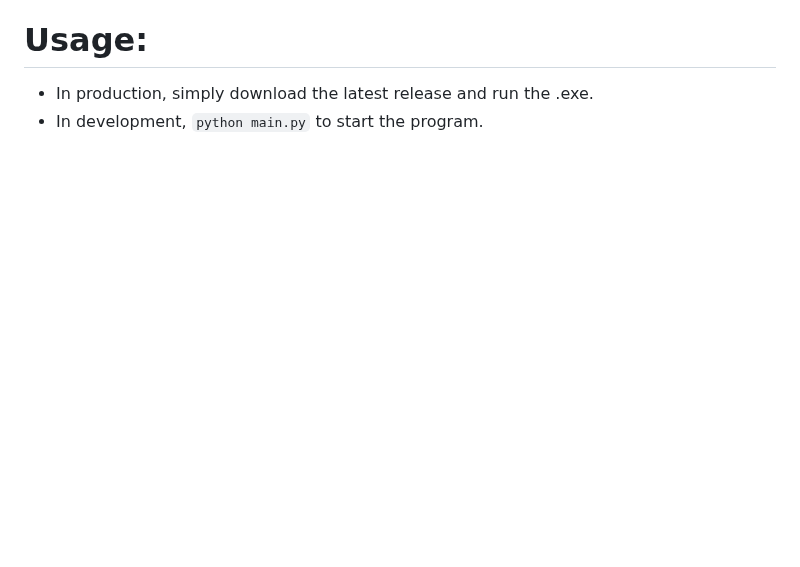
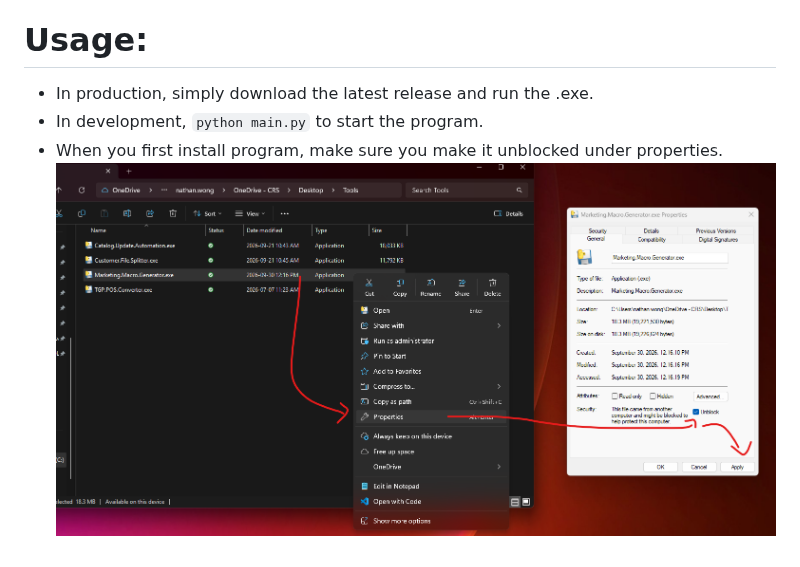
Before and after one commit to Eoljjang/tgp-marketing-macro, a Markdown page: readme.md, the part around the change. Rendered like a GitHub page; pictures changed too: guide.png (added); blank space fills up the shorter version.

```diff
--- a/readme.md
+++ b/readme.md
@@ -15,3 +15,5 @@
 # Usage:
 - In production, simply download the latest release and run the .exe.
 - In development, `python main.py` to start the program.
+- When you first install program, make sure you make it unblocked under properties.
+![guide](./guide.png)
```
